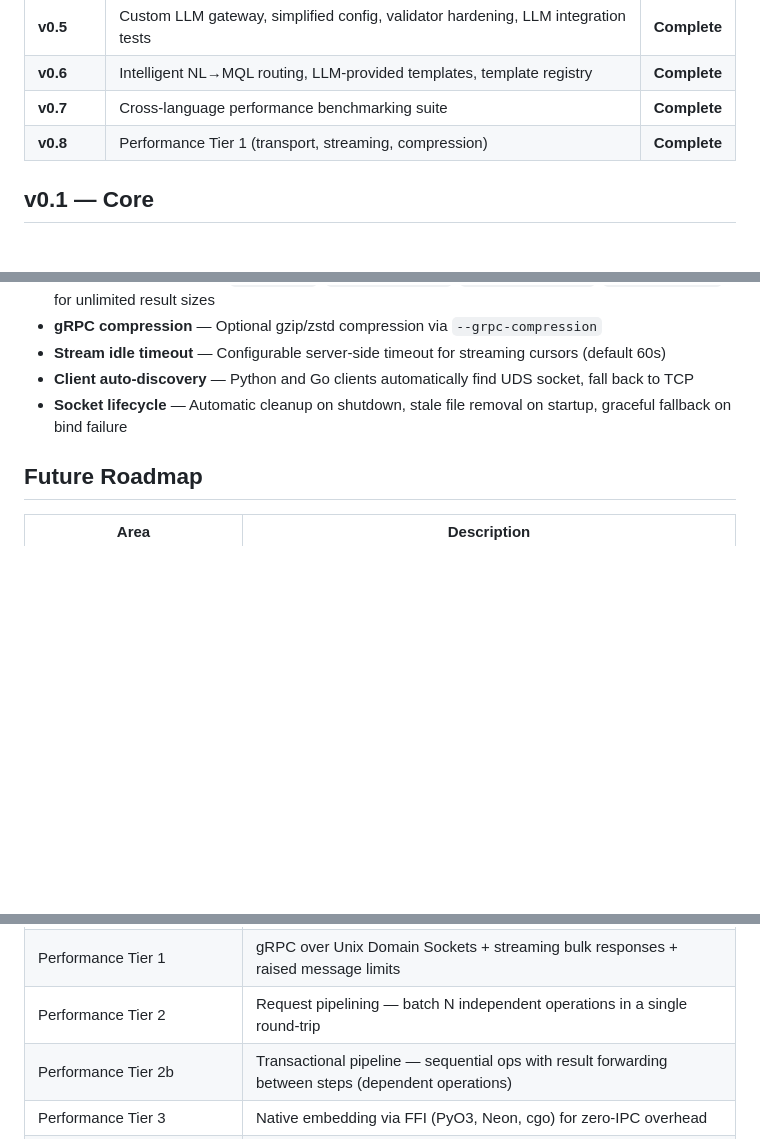
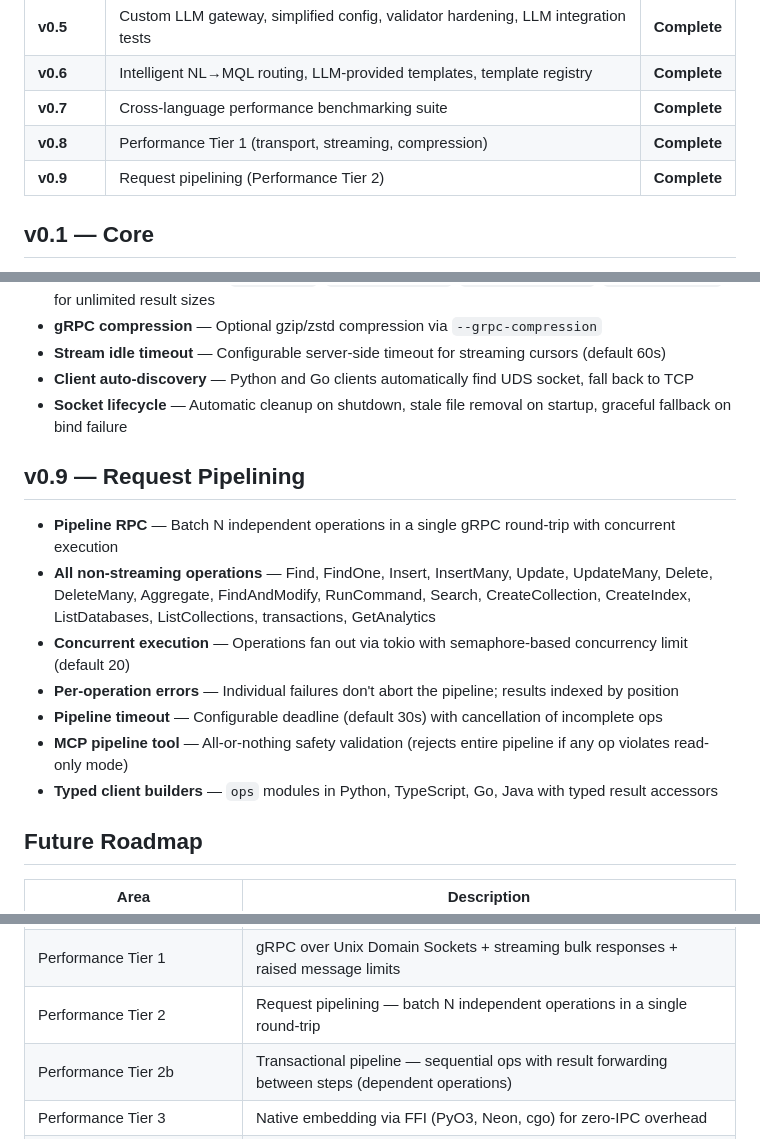
Before and after one commit to mongodb-labs/mongocore, a Markdown page: docs/roadmap.md, 3 parts joined by grey strips. GitHub-like rendering; blank space fills up the shorter version.

```diff
--- a/docs/roadmap.md
+++ b/docs/roadmap.md
@@ -12,6 +12,7 @@
 | **v0.6** | Intelligent NL→MQL routing, LLM-provided templates, template registry | **Complete** |
 | **v0.7** | Cross-language performance benchmarking suite | **Complete** |
 | **v0.8** | Performance Tier 1 (transport, streaming, compression) | **Complete** |
+| **v0.9** | Request pipelining (Performance Tier 2) | **Complete** |
 
 ## v0.1 — Core
 
@@ -105,6 +106,16 @@
 - **Client auto-discovery** — Python and Go clients automatically find UDS socket, fall back to TCP
 - **Socket lifecycle** — Automatic cleanup on shutdown, stale file removal on startup, graceful fallback on bind failure
 
+## v0.9 — Request Pipelining
+
+- **Pipeline RPC** — Batch N independent operations in a single gRPC round-trip with concurrent execution
+- **All non-streaming operations** — Find, FindOne, Insert, InsertMany, Update, UpdateMany, Delete, DeleteMany, Aggregate, FindAndModify, RunCommand, Search, CreateCollection, CreateIndex, ListDatabases, ListCollections, transactions, GetAnalytics
+- **Concurrent execution** — Operations fan out via tokio with semaphore-based concurrency limit (default 20)
+- **Per-operation errors** — Individual failures don't abort the pipeline; results indexed by position
+- **Pipeline timeout** — Configurable deadline (default 30s) with cancellation of incomplete ops
+- **MCP pipeline tool** — All-or-nothing safety validation (rejects entire pipeline if any op violates read-only mode)
+- **Typed client builders** — `ops` modules in Python, TypeScript, Go, Java with typed result accessors
+
 ## Future Roadmap
 
 | Area | Description |
@@ -119,7 +130,7 @@
 | MCP + Claude Integration | Auto-detect API key from Claude's environment when launched as MCP server |
 | Packaging & Deployment | Pre-built binaries (GitHub Releases, Homebrew), Docker images (GHCR), Helm chart |
 | Performance Tier 1 | gRPC over Unix Domain Sockets + streaming bulk responses + raised message limits | **Complete (v0.8)** |
-| Performance Tier 2 | Request pipelining — batch N independent operations in a single round-trip |
+| Performance Tier 2 | Request pipelining — batch N independent operations in a single round-trip | **Complete (v0.9)** |
 | Performance Tier 2b | Transactional pipeline — sequential ops with result forwarding between steps (dependent operations) |
 | Performance Tier 3 | Native embedding via FFI (PyO3, Neon, cgo) for zero-IPC overhead |
 | BulkWrite Operations | Collection-level and client-level bulkWrite with mixed insert/update/delete |
```
Also changed, not shown: docs/design/development-log.md (+18 -0 lines).
